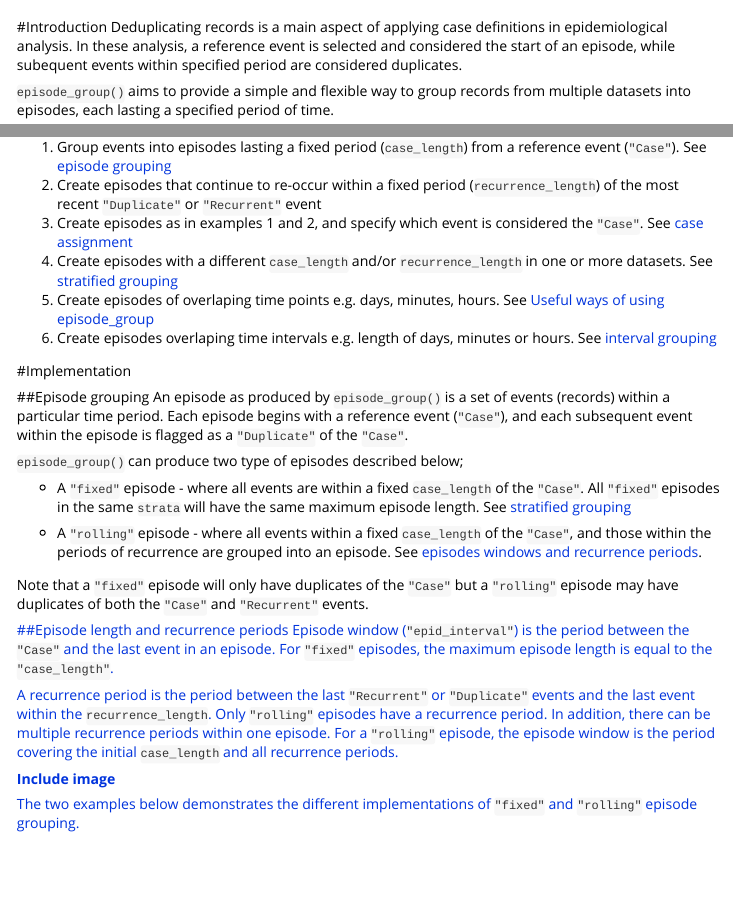
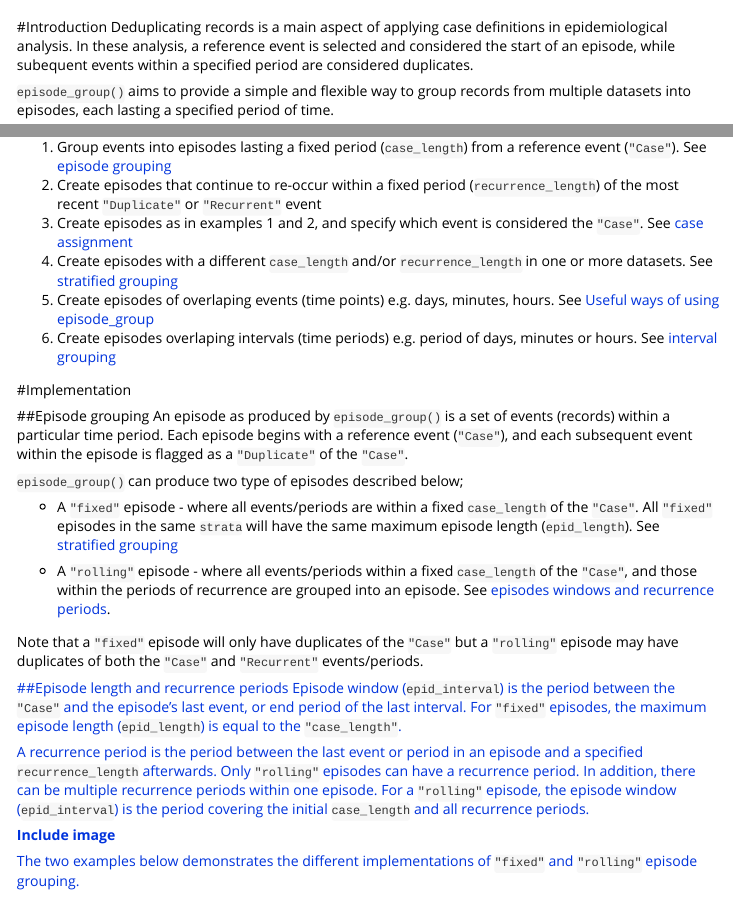
Before and after one commit to OlisaNsonwu/diyar, an R Markdown document (vignettes/episode_group.Rmd): the page in a window 1100 px wide, from 60 px down, and a second part further down, joined at a grey line. Rendered offline with R 4.5, knitr and Pandoc, with nearby package versions; some code elsewhere in the file could not run offline; long lines of code are wrapped; common packages that the code uses without loading them are loaded.

Commit message:
episode_group
Major correction to interval grouping functionality.

Update episode group vignette accordingly

Minor corrections in record group vignettes

````diff
--- a/vignettes/episode_group.Rmd
+++ b/vignettes/episode_group.Rmd
@@ -17,7 +17,7 @@ knitr::opts_chunk$set(
 ```
 
 #Introduction
-Deduplicating records is a main aspect of applying case definitions in epidemiological analysis. In these analysis, a reference event is selected and considered the start of an episode, while subequent events within specified period are considered duplicates.
+Deduplicating records is a main aspect of applying case definitions in epidemiological analysis. In these analysis, a reference event is selected and considered the start of an episode, while subequent events within a specified period are considered duplicates.
 
 `episode_group()` aims to provide a simple and flexible way to group records from multiple datasets into episodes, each lasting a specified period of time.
 
@@ -28,8 +28,8 @@ Arguments in `episode_group()` can be used in different combinations to deduplic
 2. Create episodes that continue to re-occur within a fixed period (`recurrence_length`) of the most recent `"Duplicate"` or `"Recurrent"` event
 3. Create episodes as in examples 1 and 2, and specify which event is considered the `"Case"`. See [case assignment](#case_assignment)
 4. Create episodes with a different `case_length` and/or `recurrence_length` in one or more datasets. See [stratified grouping](#stratified_grouping)
-5. Create episodes of overlaping time points e.g. days, minutes, hours. See [Useful ways of using episode_group](#tips)
-6. Create episodes overlaping time intervals e.g. length of days, minutes or hours. See [interval grouping](#interval_grouping)
+5. Create episodes of overlaping events (time points) e.g. days, minutes, hours. See [Useful ways of using episode_group](#tips)
+6. Create episodes overlaping intervals (time periods) e.g. period of days, minutes or hours. See [interval grouping](#interval_grouping)
 
 #Implementation
 
@@ -40,18 +40,18 @@ An episode as produced by `episode_group()` is a set of events (records) within
 
 `episode_group()` can produce two type of episodes described below;
 
-- A `"fixed"` episode - where all events are within a fixed `case_length` of the `"Case"`. All `"fixed"` episodes in the same [`strata`](#stratified_grouping) will have the same maximum episode length. See [stratified grouping](#stratified_grouping)
+- A `"fixed"` episode - where all events/periods are within a fixed `case_length` of the `"Case"`. All `"fixed"` episodes in the same [`strata`](#stratified_grouping) will have the same maximum episode length (`epid_length`). See [stratified grouping](#stratified_grouping)
 
-- A `"rolling"` episode - where all events within a fixed `case_length` of the `"Case"`, and those within the periods of recurrence are grouped into an episode. See [episodes windows and recurrence periods](#recurrence).
+- A `"rolling"` episode - where all events/periods within a fixed `case_length` of the `"Case"`, and those within the periods of recurrence are grouped into an episode. See [episodes windows and recurrence periods](#recurrence).
 
-Note that a `"fixed"` episode will only have duplicates of the `"Case"` but a `"rolling"` episode may have duplicates of both the `"Case"` and `"Recurrent"` events.
+Note that a `"fixed"` episode will only have duplicates of the `"Case"` but a `"rolling"` episode may have duplicates of both the `"Case"` and `"Recurrent"` events/periods.
 
 <a id ="recurrence" ><a/>
 
 ##Episode length and recurrence periods
-Episode window (`"epid_interval"`) is the period between the `"Case"` and the last event in an episode. For `"fixed"` episodes, the maximum episode length is equal to the `"case_length"`.
+Episode window (`epid_interval`) is the period between the `"Case"` and the episode's last event, or end period of the last interval. For `"fixed"` episodes, the maximum episode length (`epid_length`) is equal to the `"case_length"`.
 
-A recurrence period is the period between the last `"Recurrent"` or `"Duplicate"` events and the last event within the `recurrence_length`. Only `"rolling"` episodes have a recurrence period. In addition, there can be multiple recurrence periods within one episode. For a `"rolling"` episode, the episode window is the period covering the initial `case_length` and all recurrence periods.
+A recurrence period is the period between the last event or period in an episode and a specified `recurrence_length` afterwards. Only `"rolling"` episodes can have a recurrence period. In addition, there can be multiple recurrence periods within one episode. For a `"rolling"` episode, the episode window (`epid_interval`) is the period covering the initial `case_length` and all recurrence periods.
 
 **Include image**
 
````
Also changed, not shown: R/episode_group.R (+5 -2 lines), vignettes/record_group.Rmd (+1 -1 lines), vignettes/episode_group.Rmd (2 more changed lines), 2 other files.
